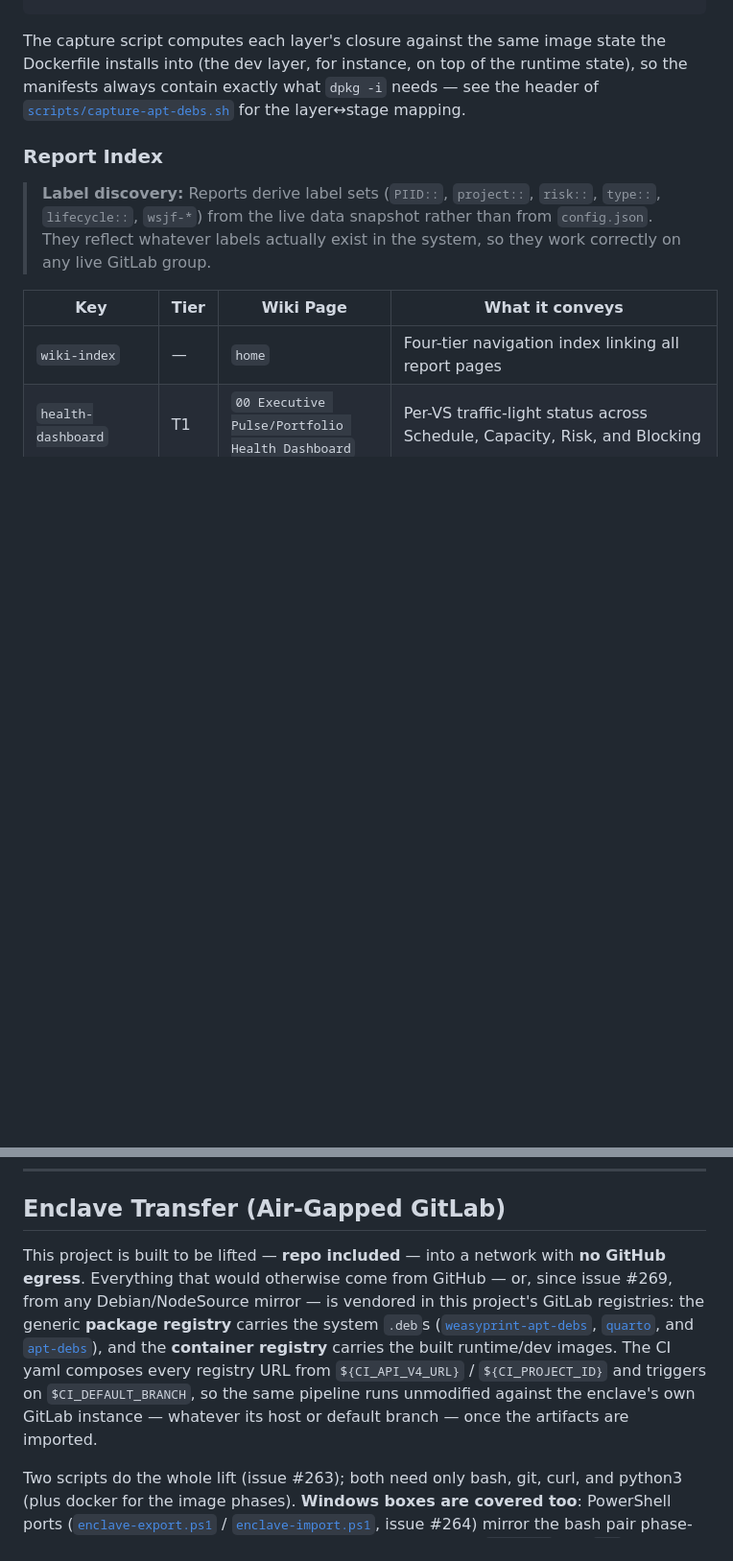
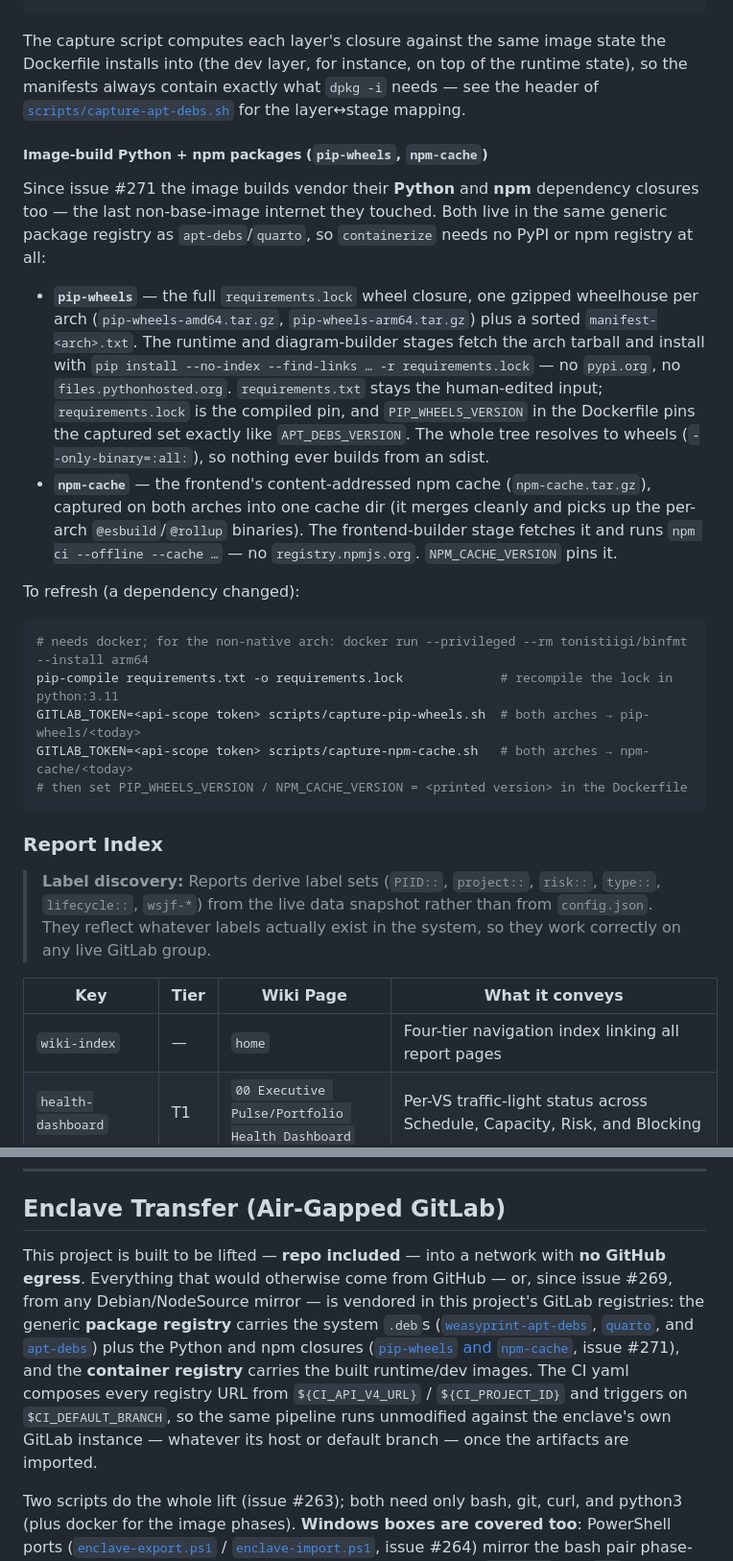
Before and after one commit to beelzabub/nce-safe-simulator, a Markdown page: README.md, 2 parts joined by grey strips. Shown at 96% size. Drawn GitHub-style; blank space fills up the shorter version.

Commit message:
Document pip-wheels + npm-cache vendoring; retire the mirror assumption
Add the pip-wheels / npm-cache package docs (closure contents, offline install
sites, refresh procedure) beside apt-debs, list them in the enclave-transfer
vendored-packages set, and rewrite the enclave 'stated assumption' note: with
Python and npm closures vendored, no package-mirror assumption remains —
containerize runs with no internet at all (only base-image pulls stay
runner-level).

Refs #271

````diff
--- a/README.md
+++ b/README.md
@@ -853,6 +853,23 @@ GITLAB_TOKEN=<api-scope token> scripts/capture-apt-debs.sh          # captures b
 
 The capture script computes each layer's closure against the same image state the Dockerfile installs into (the dev layer, for instance, on top of the runtime state), so the manifests always contain exactly what `dpkg -i` needs — see the header of [`scripts/capture-apt-debs.sh`](scripts/capture-apt-debs.sh) for the layer↔stage mapping.
 
+##### Image-build Python + npm packages (`pip-wheels`, `npm-cache`)
+
+Since issue #271 the image builds vendor their **Python** and **npm** dependency closures too — the last non-base-image internet they touched. Both live in the same generic package registry as `apt-debs`/`quarto`, so `containerize` needs no PyPI or npm registry at all:
+
+- **`pip-wheels`** — the full `requirements.lock` wheel closure, one gzipped wheelhouse per arch (`pip-wheels-amd64.tar.gz`, `pip-wheels-arm64.tar.gz`) plus a sorted `manifest-<arch>.txt`. The runtime and diagram-builder stages fetch the arch tarball and install with `pip install --no-index --find-links … -r requirements.lock` — no `pypi.org`, no `files.pythonhosted.org`. `requirements.txt` stays the human-edited input; `requirements.lock` is the compiled pin, and `PIP_WHEELS_VERSION` in the Dockerfile pins the captured set exactly like `APT_DEBS_VERSION`. The whole tree resolves to wheels (`--only-binary=:all:`), so nothing ever builds from an sdist.
+- **`npm-cache`** — the frontend's content-addressed npm cache (`npm-cache.tar.gz`), captured on both arches into one cache dir (it merges cleanly and picks up the per-arch `@esbuild`/`@rollup` binaries). The frontend-builder stage fetches it and runs `npm ci --offline --cache …` — no `registry.npmjs.org`. `NPM_CACHE_VERSION` pins it.
+
+To refresh (a dependency changed):
+
+```bash
+# needs docker; for the non-native arch: docker run --privileged --rm tonistiigi/binfmt --install arm64
+pip-compile requirements.txt -o requirements.lock             # recompile the lock in python:3.11
+GITLAB_TOKEN=<api-scope token> scripts/capture-pip-wheels.sh  # both arches → pip-wheels/<today>
+GITLAB_TOKEN=<api-scope token> scripts/capture-npm-cache.sh   # both arches → npm-cache/<today>
+# then set PIP_WHEELS_VERSION / NPM_CACHE_VERSION = <printed version> in the Dockerfile
+```
+
 ### Report Index
 
 > **Label discovery:** Reports derive label sets (`PIID::`, `project::`, `risk::`, `type::`, `lifecycle::`, `wsjf-*`) from the live data snapshot rather than from `config.json`. They reflect whatever labels actually exist in the system, so they work correctly on any live GitLab group.
@@ -1333,7 +1350,7 @@ make registry-push
 
 ## Enclave Transfer (Air-Gapped GitLab)
 
-This project is built to be lifted — **repo included** — into a network with **no GitHub egress**. Everything that would otherwise come from GitHub — or, since issue #269, from any Debian/NodeSource mirror — is vendored in this project's GitLab registries: the generic **package registry** carries the system `.deb`s ([`weasyprint-apt-debs`](#ci-system-packages-weasyprint-apt-debs), [`quarto`](#vendored-quarto-quarto), and [`apt-debs`](#image-build-system-packages-apt-debs)), and the **container registry** carries the built runtime/dev images. The CI yaml composes every registry URL from `${CI_API_V4_URL}` / `${CI_PROJECT_ID}` and triggers on `$CI_DEFAULT_BRANCH`, so the same pipeline runs unmodified against the enclave's own GitLab instance — whatever its host or default branch — once the artifacts are imported.
+This project is built to be lifted — **repo included** — into a network with **no GitHub egress**. Everything that would otherwise come from GitHub — or, since issue #269, from any Debian/NodeSource mirror — is vendored in this project's GitLab registries: the generic **package registry** carries the system `.deb`s ([`weasyprint-apt-debs`](#ci-system-packages-weasyprint-apt-debs), [`quarto`](#vendored-quarto-quarto), and [`apt-debs`](#image-build-system-packages-apt-debs)) plus the Python and npm closures ([`pip-wheels` and `npm-cache`](#image-build-python--npm-packages-pip-wheels-npm-cache), issue #271), and the **container registry** carries the built runtime/dev images. The CI yaml composes every registry URL from `${CI_API_V4_URL}` / `${CI_PROJECT_ID}` and triggers on `$CI_DEFAULT_BRANCH`, so the same pipeline runs unmodified against the enclave's own GitLab instance — whatever its host or default branch — once the artifacts are imported.
 
 Two scripts do the whole lift (issue #263); both need only bash, git, curl, and python3 (plus docker for the image phases). **Windows boxes are covered too**: PowerShell ports ([`enclave-export.ps1`](scripts/enclave-export.ps1) / [`enclave-import.ps1`](scripts/enclave-import.ps1), issue #264) mirror the bash pair phase-for-phase and need only PowerShell 5.1+, git, curl, and tar (`curl.exe` and `tar` are built into Windows 10+/Server 2019+) — `Invoke-RestMethod` and `Get-FileHash` replace the python3 and sha256sum dependencies, while package file bodies stream through real curl, since Windows PowerShell 5.1's web cmdlets reliably drop long TLS transfers. Package downloads and uploads retry with backoff on all four scripts, so one transient network reset doesn't abort a transfer. The two families are cross-compatible: checksums are written in `sha256sum -c` format either way, and every artifact carries **both** importers, so a Windows export imports on Linux and vice versa.
 
````
Also changed, not shown: other parts of README.md (+1 -1 lines).
